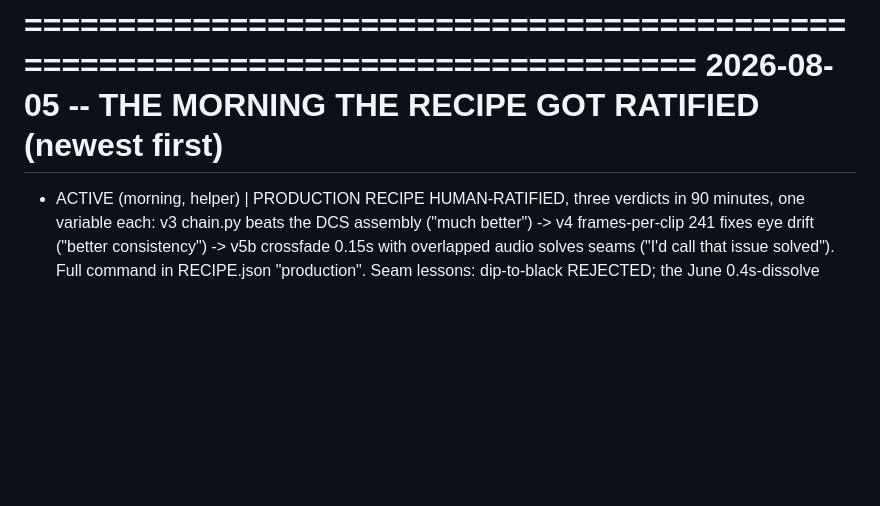
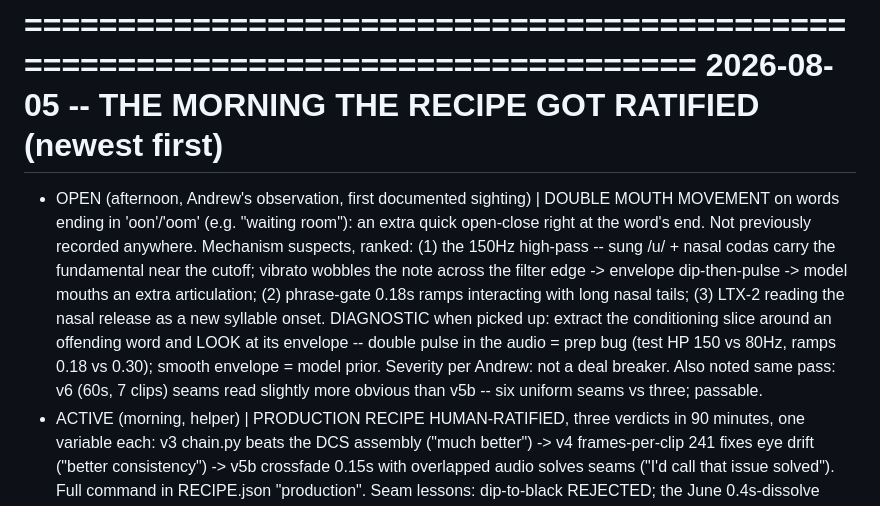
Before and after one commit to aba-ada-sam/drop-cat-studio, a Markdown page: LIPSYNC_LEDGER.md, the part around the change. Rendered like a GitHub page; blank space fills up the shorter version.

Commit message:
ledger: 'oon/oom' double-articulation observed (Andrew, first sighting) -- suspects ranked, diagnostic spec'd
Co-Authored-By: Claude Fable 5 <noreply@anthropic.com>

```diff
--- a/LIPSYNC_LEDGER.md
+++ b/LIPSYNC_LEDGER.md
@@ -58,6 +58,18 @@ CURRENT RECIPE (the one true set -- change only with a ledger entry + evidence)
 ================================================================================
 2026-08-05 -- THE MORNING THE RECIPE GOT RATIFIED (newest first)
 ================================================================================
+- OPEN (afternoon, Andrew's observation, first documented sighting) | DOUBLE MOUTH
+  MOVEMENT on words ending in 'oon'/'oom' (e.g. "waiting room"): an extra quick
+  open-close right at the word's end. Not previously recorded anywhere. Mechanism
+  suspects, ranked: (1) the 150Hz high-pass -- sung /u/ + nasal codas carry the
+  fundamental near the cutoff; vibrato wobbles the note across the filter edge ->
+  envelope dip-then-pulse -> model mouths an extra articulation; (2) phrase-gate
+  0.18s ramps interacting with long nasal tails; (3) LTX-2 reading the nasal release
+  as a new syllable onset. DIAGNOSTIC when picked up: extract the conditioning slice
+  around an offending word and LOOK at its envelope -- double pulse in the audio =
+  prep bug (test HP 150 vs 80Hz, ramps 0.18 vs 0.30); smooth envelope = model prior.
+  Severity per Andrew: not a deal breaker. Also noted same pass: v6 (60s, 7 clips)
+  seams read slightly more obvious than v5b -- six uniform seams vs three; passable.
 - ACTIVE (morning, helper) | PRODUCTION RECIPE HUMAN-RATIFIED, three verdicts in 90
   minutes, one variable each: v3 chain.py beats the DCS assembly ("much better") ->
   v4 frames-per-clip 241 fixes eye drift ("better consistency") -> v5b crossfade
```
